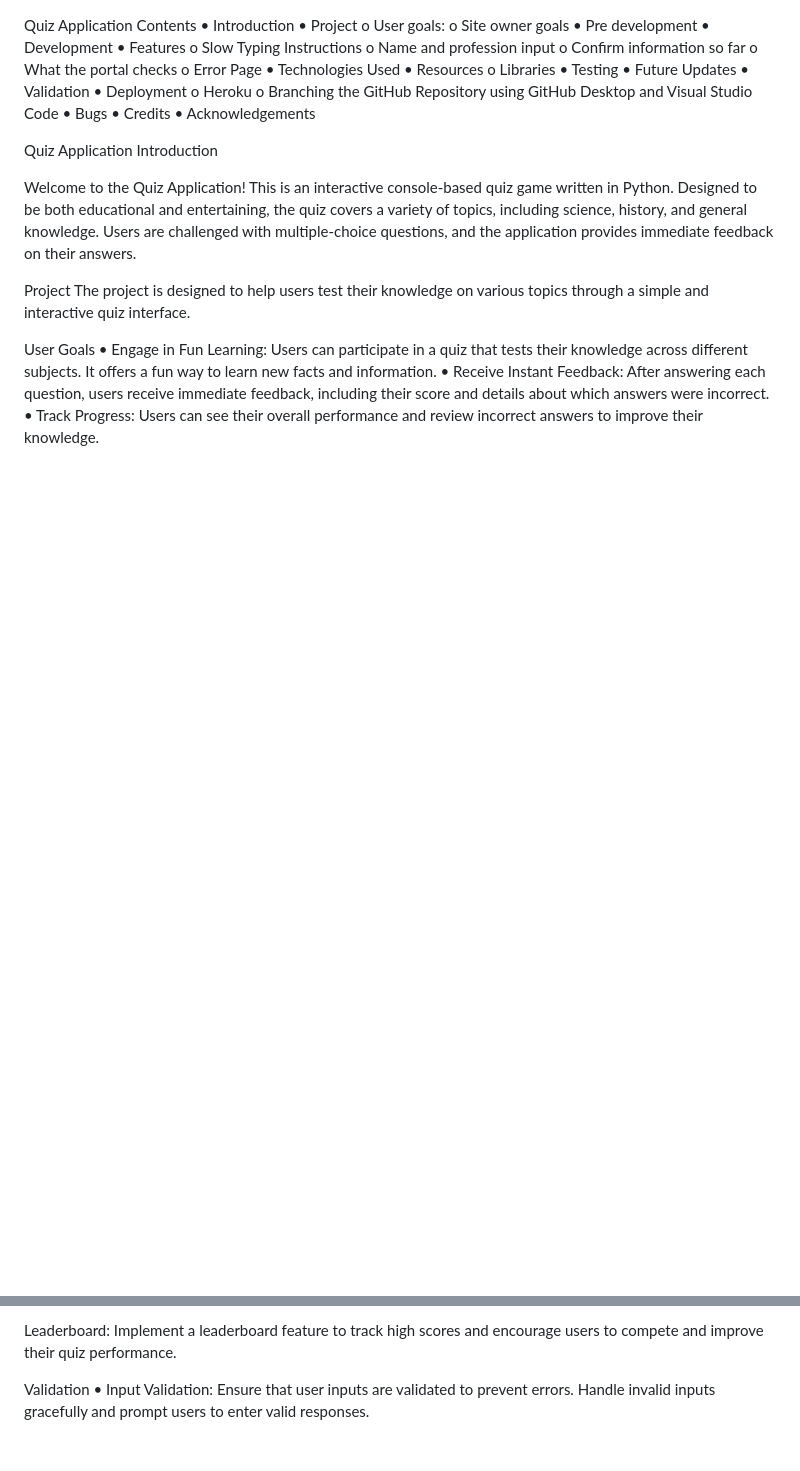
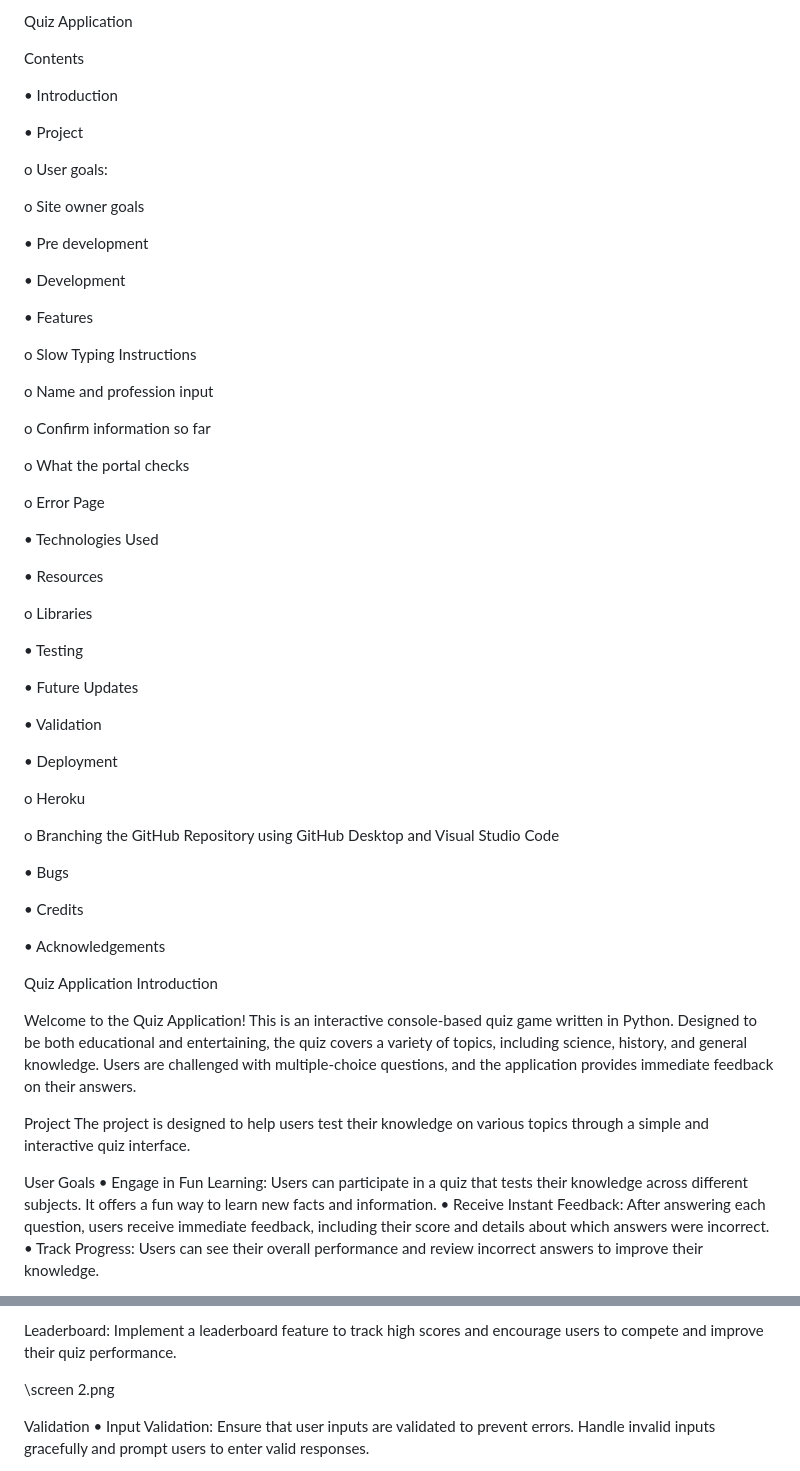
Before and after one commit to GetanehT/Quiz-python, a Markdown page: README.md, 2 parts joined by grey strips. Drawn GitHub-style; blank space fills up the shorter version.

```diff
--- a/README.md
+++ b/README.md
@@ -1,29 +1,53 @@
+Quiz Application
 
-Quiz Application
 Contents
+
 •	Introduction
+
 •	Project
+
 o	User goals:
+
 o	Site owner goals
+
 •	Pre development
+
 •	Development
+
 •	Features
+
 o	Slow Typing Instructions
+
 o	Name and profession input
+
 o	Confirm information so far
+
 o	What the portal checks
+
 o	Error Page
+
 •	Technologies Used
+
 •	Resources
+
 o	Libraries
+
 •	Testing
+
 •	Future Updates
+
 •	Validation
+
 •	Deployment
+
 o	Heroku
+
 o	Branching the GitHub Repository using GitHub Desktop and Visual Studio Code
+
 •	Bugs
+
 •	Credits
+
 •	Acknowledgements
 
 
@@ -85,7 +109,7 @@ User Interface (UI): Consider developing a graphical user interface (GUI) for a
 
 Leaderboard: Implement a leaderboard feature to track high scores and encourage users to compete and improve their quiz performance.
 
-
+   \screen 2.png
 
 Validation
 •	Input Validation: Ensure that user inputs are validated to prevent errors. Handle invalid inputs gracefully and prompt users to enter valid responses.
```
Also changed, not shown: other parts of README.md (+1 -1 lines).
